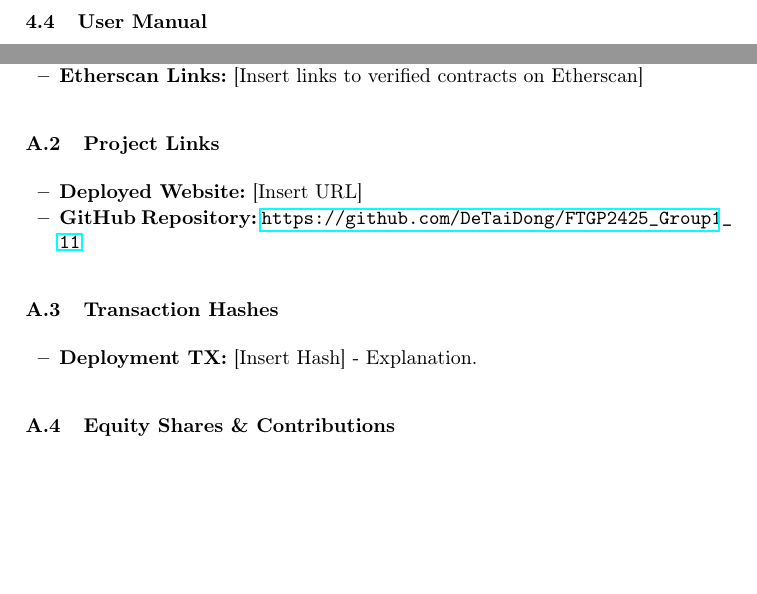
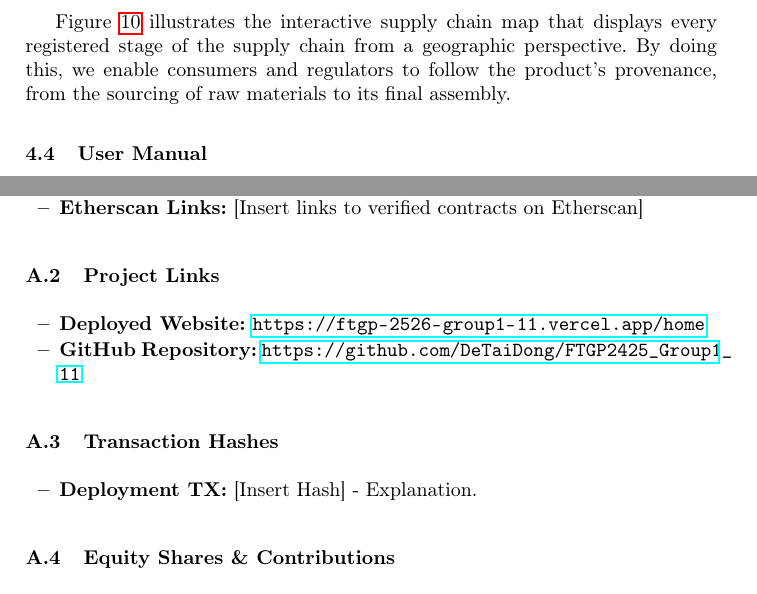
Before and after one commit to DeTaiDong/FTGP2425_Group1_11, a LaTeX paper (samplepaper.tex): two parts of pages 15 and 21 of 23 before the commit and two parts of pages 15 and 24 of 26 after it, joined at a grey line, cut at the place of the change, the shorter picture padded with empty space. Compiled offline with pdfLaTeX.

Commit message:
Enhance samplepaper.tex with new figures and reflections
Added new figures and descriptions for the EcoPassEU interface and interactive supply chain map. Updated project links.

```diff
--- a/samplepaper.tex
+++ b/samplepaper.tex
@@ -448,3 +456,9 @@
+	Figure~\ref{fig:ui_supplychain} illustrates the interactive supply chain
+	map that displays every registered stage of the supply chain from a
+	geographic perspective. By doing this, we enable consumers and regulators to follow the product's provenance, from the sourcing of raw materials to its final assembly.
+
+
+
 
 
 	\subsection{User Manual}
@@ -572,7 +596,8 @@
 
 	\subsection{Project Links}
 	\begin{itemize}
-		\item \textbf{Deployed Website:} [Insert URL]
+		\item \textbf{Deployed Website:}
+		\url{https://ftgp-2526-group1-11.vercel.app/home}
 		\item \textbf{GitHub Repository:} \url{https://github.com/DeTaiDong/FTGP2425_Group1_11}
 	\end{itemize}
 
```
Also changed, not shown: samplepaper.tex (18 more changed lines). Lines whose indentation alone changed are shown as unchanged.
